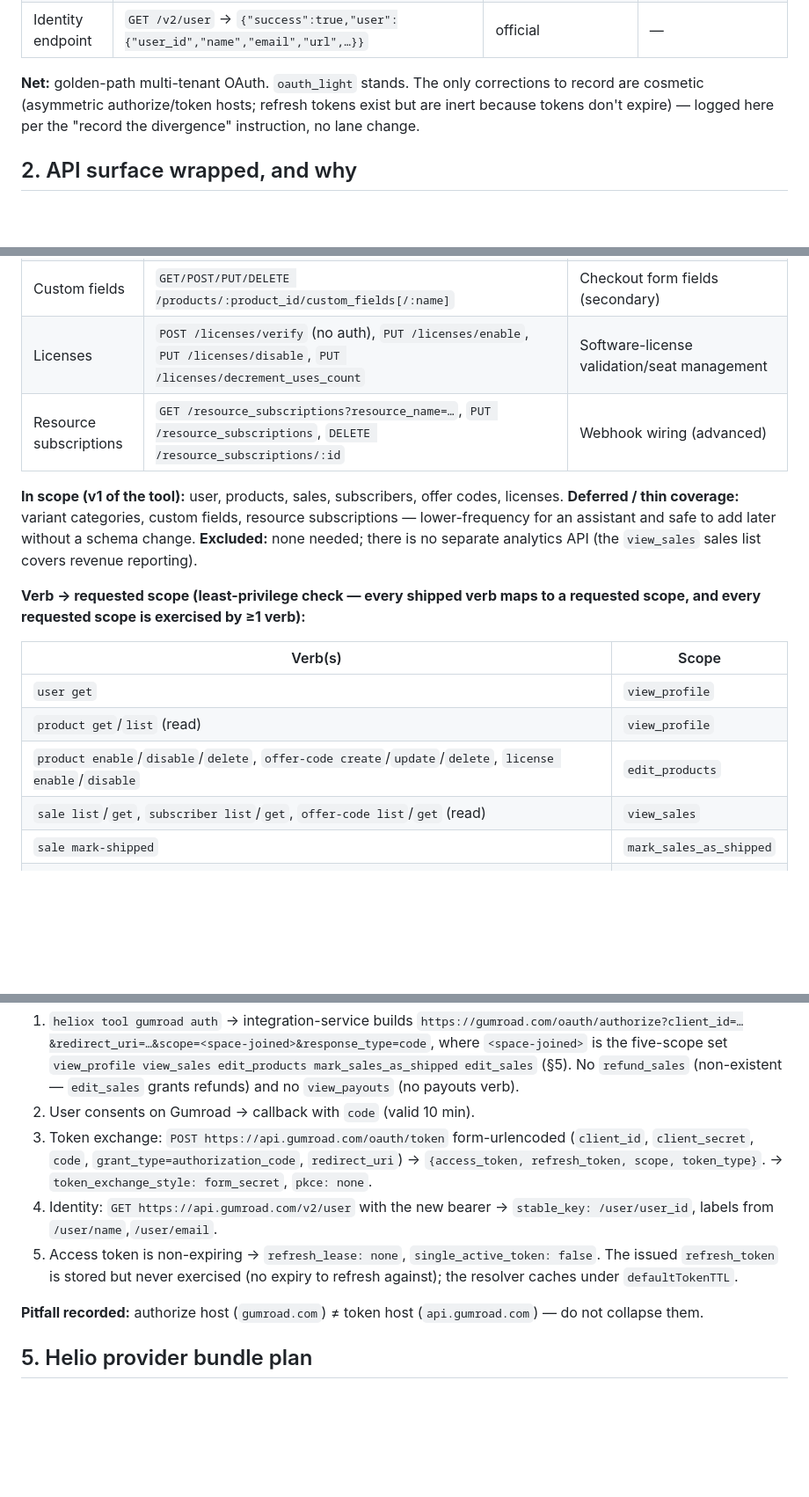
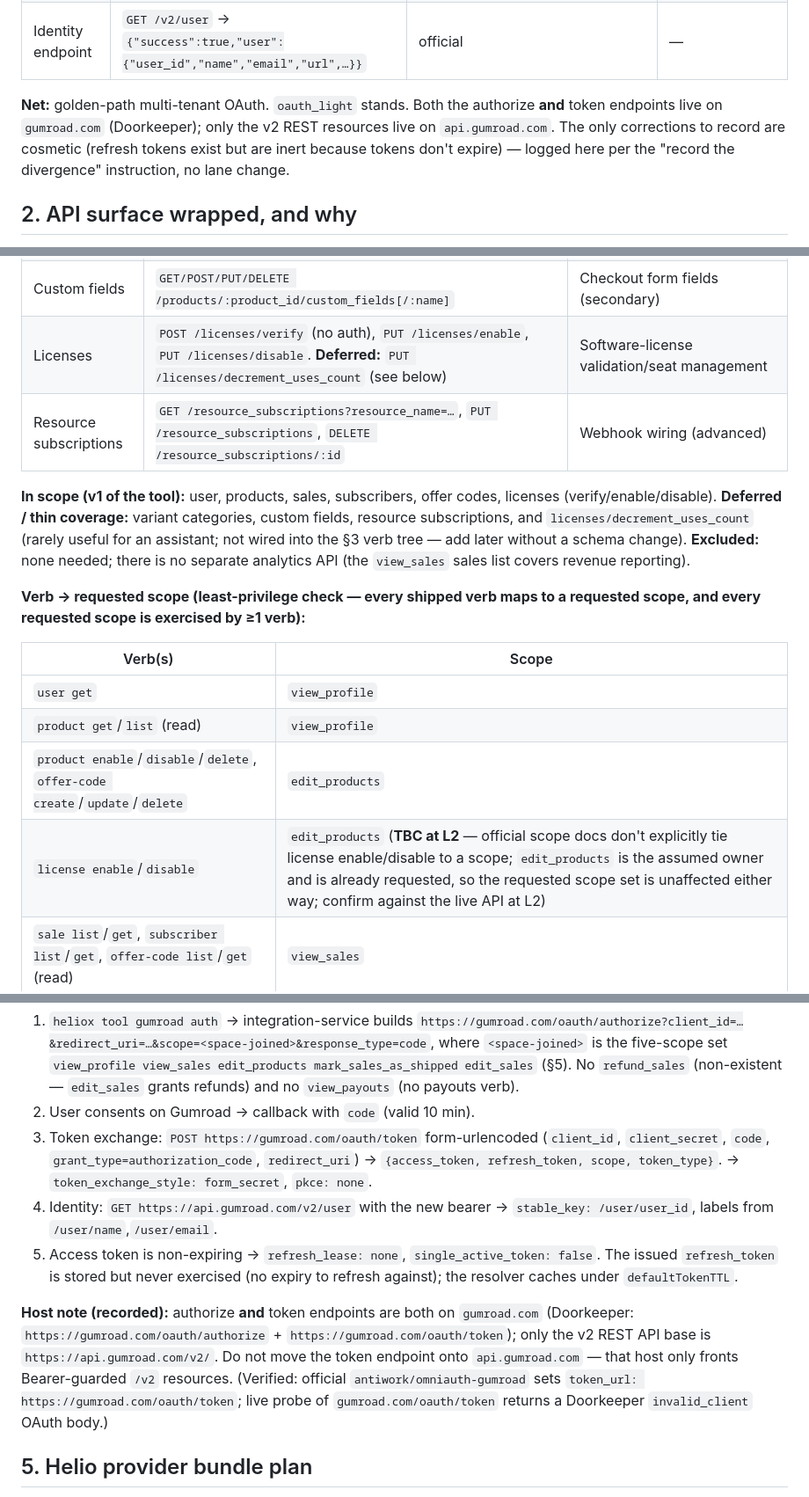
Before and after one commit to heliohq/anycli, a Markdown page: DESIGN.md, 3 parts joined by grey strips. Shown at 88% size. Drawn GitHub-style; blank space fills up the shorter version.

Commit message:
docs(tool/gumroad): fix OAuth token host + reconcile license scope/verb surface
- token_url is https://gumroad.com/oauth/token (same host as authorize);
  only /v2 REST resources live on api.gumroad.com. Corrects the inverted
  host in §1/§4/§5 and drops the fabricated 'authorize != token host' pitfall.
  Verified against antiwork/omniauth-gumroad + live Doorkeeper probe.
- Defer licenses/decrement_uses_count so §2 in-scope matches the §3 verb tree.
- Mark the license enable/disable -> edit_products scope mapping as TBC at L2
  (edit_products already requested; requested scope set unaffected).

```diff
--- a/DESIGN.md
+++ b/DESIGN.md
@@ -34,10 +34,11 @@ audit/catalog are called out; none change the `oauth_light` lane.
 | API base | `https://api.gumroad.com/v2/`, `Authorization: Bearer <token>` | official | — |
 | Identity endpoint | `GET /v2/user` → `{"success":true,"user":{"user_id","name","email","url",…}}` | official | — |
 
-**Net:** golden-path multi-tenant OAuth. `oauth_light` stands. The only
-corrections to record are cosmetic (asymmetric authorize/token hosts; refresh
-tokens exist but are inert because tokens don't expire) — logged here per the
-"record the divergence" instruction, no lane change.
+**Net:** golden-path multi-tenant OAuth. `oauth_light` stands. Both the authorize
+**and** token endpoints live on `gumroad.com` (Doorkeeper); only the v2 REST
+resources live on `api.gumroad.com`. The only corrections to record are cosmetic
+(refresh tokens exist but are inert because tokens don't expire) — logged here
+per the "record the divergence" instruction, no lane change.
 
 ## 2. API surface wrapped, and why
 
@@ -56,14 +57,16 @@ discount codes, verify software licenses. The wrapped surface is the Gumroad
 | Offer codes | `GET /products/:product_id/offer_codes`, `GET /products/:product_id/offer_codes/:id`, `POST/PUT/DELETE …/offer_codes[/:id]` | Create/adjust discount campaigns |
 | Variant categories | `GET/POST/PUT/DELETE /products/:product_id/variant_categories[/:id]` (+ nested `/variants`) | Product tiers/options (secondary) |
 | Custom fields | `GET/POST/PUT/DELETE /products/:product_id/custom_fields[/:name]` | Checkout form fields (secondary) |
-| Licenses | `POST /licenses/verify` (no auth), `PUT /licenses/enable`, `PUT /licenses/disable`, `PUT /licenses/decrement_uses_count` | Software-license validation/seat management |
+| Licenses | `POST /licenses/verify` (no auth), `PUT /licenses/enable`, `PUT /licenses/disable`. **Deferred:** `PUT /licenses/decrement_uses_count` (see below) | Software-license validation/seat management |
 | Resource subscriptions | `GET /resource_subscriptions?resource_name=…`, `PUT /resource_subscriptions`, `DELETE /resource_subscriptions/:id` | Webhook wiring (advanced) |
 
 **In scope (v1 of the tool):** user, products, sales, subscribers, offer codes,
-licenses. **Deferred / thin coverage:** variant categories, custom fields,
-resource subscriptions — lower-frequency for an assistant and safe to add later
-without a schema change. **Excluded:** none needed; there is no separate
-analytics API (the `view_sales` sales list covers revenue reporting).
+licenses (verify/enable/disable). **Deferred / thin coverage:** variant
+categories, custom fields, resource subscriptions, and
+`licenses/decrement_uses_count` (rarely useful for an assistant; not wired into
+the §3 verb tree — add later without a schema change). **Excluded:** none needed;
+there is no separate analytics API (the `view_sales` sales list covers revenue
+reporting).
 
 **Verb → requested scope (least-privilege check — every shipped verb maps to a
 requested scope, and every requested scope is exercised by ≥1 verb):**
@@ -72,7 +75,8 @@ requested scope, and every requested scope is exercised by ≥1 verb):**
 |---|---|
 | `user get` | `view_profile` |
 | `product get`/`list` (read) | `view_profile` |
-| `product enable`/`disable`/`delete`, `offer-code create`/`update`/`delete`, `license enable`/`disable` | `edit_products` |
+| `product enable`/`disable`/`delete`, `offer-code create`/`update`/`delete` | `edit_products` |
+| `license enable`/`disable` | `edit_products` (**TBC at L2** — official scope docs don't explicitly tie license enable/disable to a scope; `edit_products` is the assumed owner and is already requested, so the requested scope set is unaffected either way; confirm against the live API at L2) |
 | `sale list`/`get`, `subscriber list`/`get`, `offer-code list`/`get` (read) | `view_sales` |
 | `sale mark-shipped` | `mark_sales_as_shipped` |
 | `sale refund` (and receipt-resend, if added) | `edit_sales` |
@@ -184,7 +188,7 @@ batch agents as **uncommitted local `config/cloud.yaml`** entries for L4/L5.
    (non-existent — `edit_sales` grants refunds) and no `view_payouts` (no
    payouts verb).
 2. User consents on Gumroad → callback with `code` (valid 10 min).
-3. Token exchange: `POST https://api.gumroad.com/oauth/token` form-urlencoded
+3. Token exchange: `POST https://gumroad.com/oauth/token` form-urlencoded
    (`client_id`, `client_secret`, `code`, `grant_type=authorization_code`,
    `redirect_uri`) → `{access_token, refresh_token, scope, token_type}`.
    → `token_exchange_style: form_secret`, `pkce: none`.
@@ -194,8 +198,14 @@ batch agents as **uncommitted local `config/cloud.yaml`** entries for L4/L5.
    false`. The issued `refresh_token` is stored but never exercised (no expiry
    to refresh against); the resolver caches under `defaultTokenTTL`.
 
-**Pitfall recorded:** authorize host (`gumroad.com`) ≠ token host
-(`api.gumroad.com`) — do not collapse them.
+**Host note (recorded):** authorize **and** token endpoints are both on
+`gumroad.com` (Doorkeeper: `https://gumroad.com/oauth/authorize` +
+`https://gumroad.com/oauth/token`); only the v2 REST API base is
+`https://api.gumroad.com/v2/`. Do not move the token endpoint onto
+`api.gumroad.com` — that host only fronts Bearer-guarded `/v2` resources.
+(Verified: official `antiwork/omniauth-gumroad` sets `token_url:
+https://gumroad.com/oauth/token`; live probe of `gumroad.com/oauth/token`
+returns a Doorkeeper `invalid_client` OAuth body.)
 
 ## 5. Helio provider bundle plan
 
```
Also changed, not shown: other parts of DESIGN.md (+2 -2 lines).
